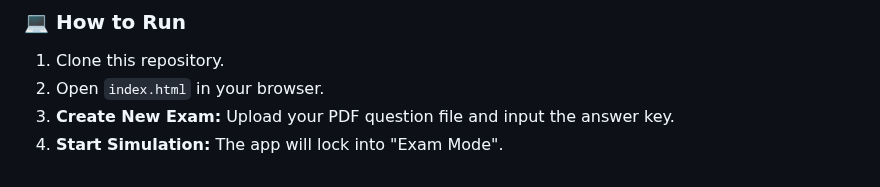
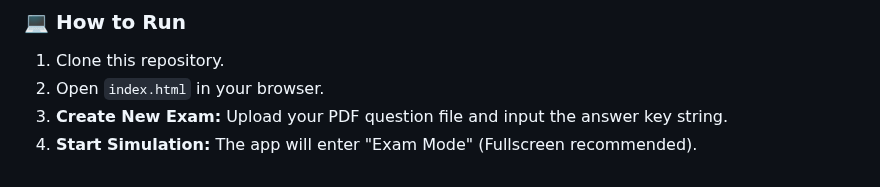
Before and after one commit to MuhamadJuwandi/Creative-works-and-web, a Markdown page: 04_digital-app-laboratory/ut-exam-simulator/README.md, the part around one of its changes. Drawn GitHub-style.

```diff
--- a/04_digital-app-laboratory/ut-exam-simulator/README.md
+++ b/04_digital-app-laboratory/ut-exam-simulator/README.md
@@ -66,5 +66,5 @@ Mesin **Computer Based Test (CBT)** yang dirancang khusus untuk mensimulasikan a
 
 1.  Clone this repository.
 2.  Open `index.html` in your browser.
-3.  **Create New Exam:** Upload your PDF question file and input the answer key.
-4.  **Start Simulation:** The app will lock into "Exam Mode".
+3.  **Create New Exam:** Upload your PDF question file and input the answer key string.
+4.  **Start Simulation:** The app will enter "Exam Mode" (Fullscreen recommended).
```
Also changed, not shown: other parts of 04_digital-app-laboratory/ut-exam-simulator/README.md (+13 -13 lines).
